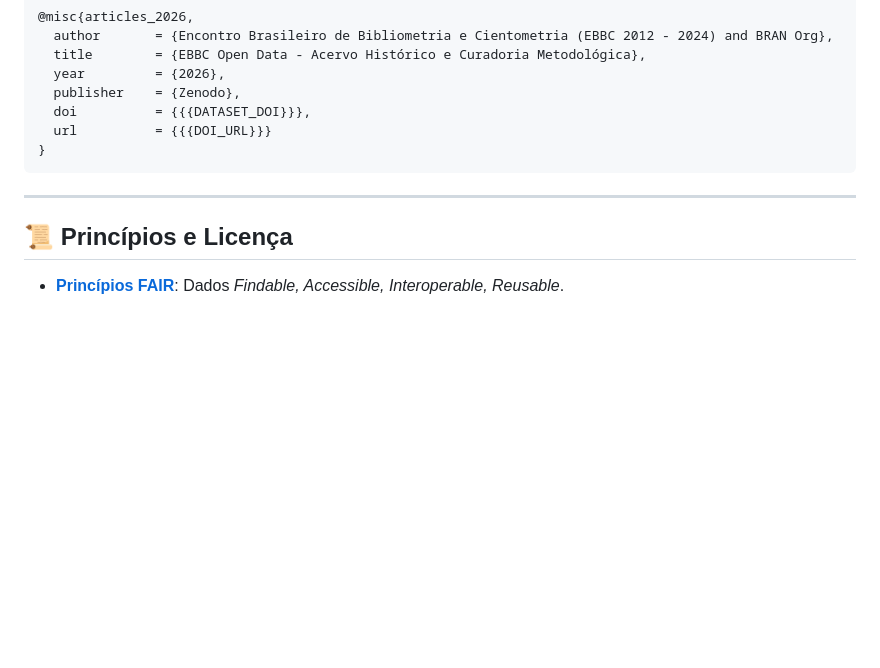
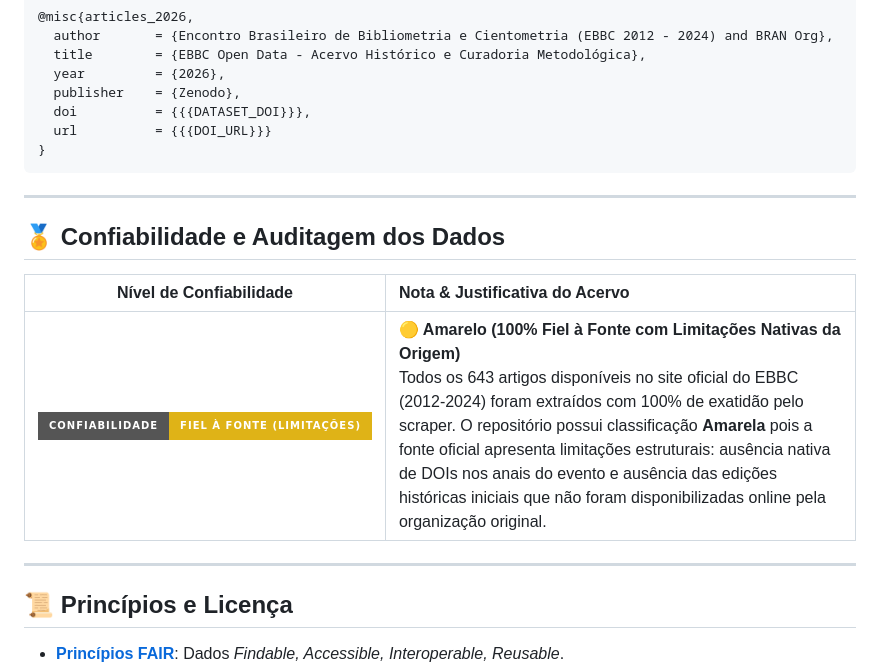
Before and after one commit to BRAN-Org/ebbc-open-database, a Markdown page: README.md, the part around one of its changes. Drawn GitHub-style; badges without logos; blank space fills up the shorter version.

Commit message:
docs: add yellow data reliability badge and audit section

```diff
--- a/README.md
+++ b/README.md
@@ -117,6 +118,14 @@ Se você utilizar estes dados em pesquisas acadêmicas ou software, por favor ci
 
 ---
 
+## 🏅 Confiabilidade e Auditagem dos Dados
+
+| Nível de Confiabilidade | Nota & Justificativa do Acervo |
+| :---: | :--- |
+| [![Confiabilidade: Amarelo](https://img.shields.io/badge/Confiabilidade-Fiel%20%C3%A0%20Fonte%20(Limita%C3%A7%C3%B5es)-yellow.svg?style=for-the-badge)](https://github.com/BRAN-Org/.github) | **🟡 Amarelo (100% Fiel à Fonte com Limitações Nativas da Origem)**<br>Todos os 643 artigos disponíveis no site oficial do EBBC (2012-2024) foram extraídos com 100% de exatidão pelo scraper. O repositório possui classificação **Amarela** pois a fonte oficial apresenta limitações estruturais: ausência nativa de DOIs nos anais do evento e ausência das edições históricas iniciais que não foram disponibilizadas online pela organização original. |
+
+---
+
 ## 📜 Princípios e Licença
 
 - **[Princípios FAIR](https://www.go-fair.org/fair-principles/)**: Dados *Findable, Accessible, Interoperable, Reusable*.
```
Also changed, not shown: other parts of README.md (+1 -0 lines), EVENT_README_TEMPLATE.md (+8 -0 lines).
